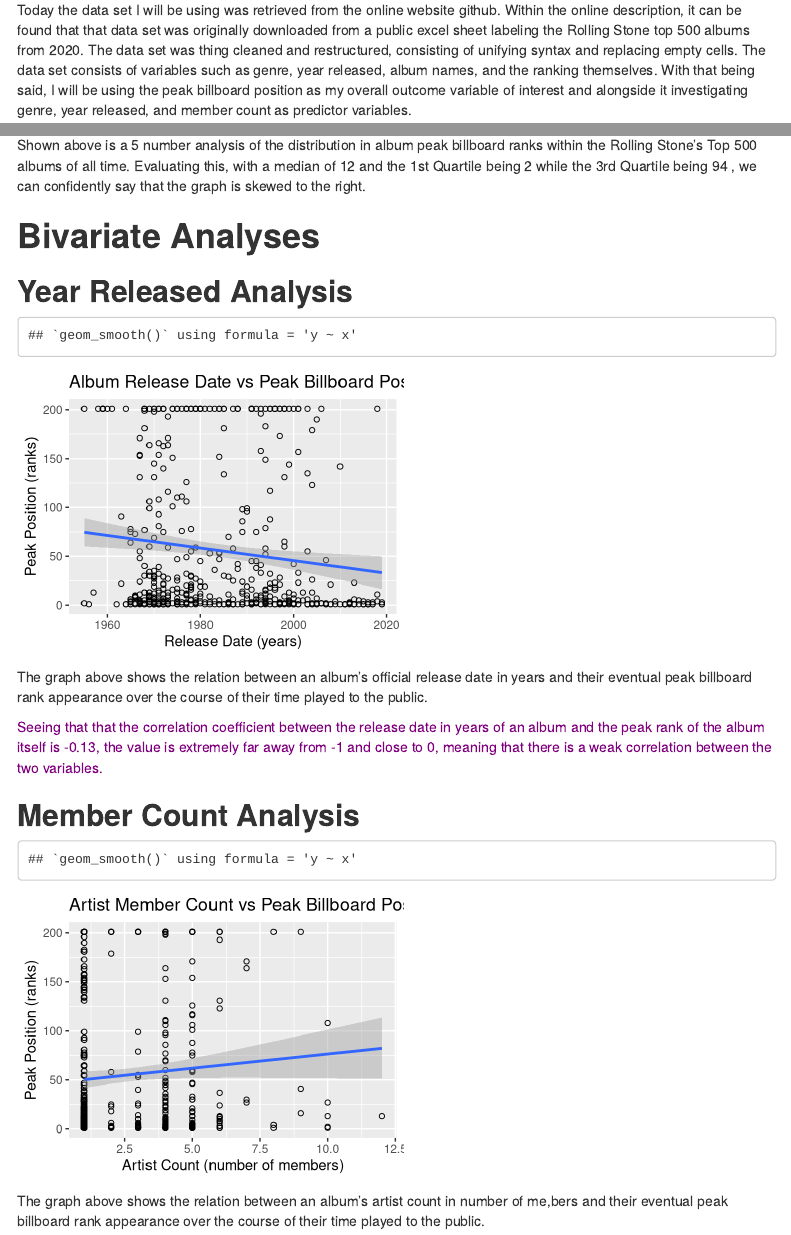
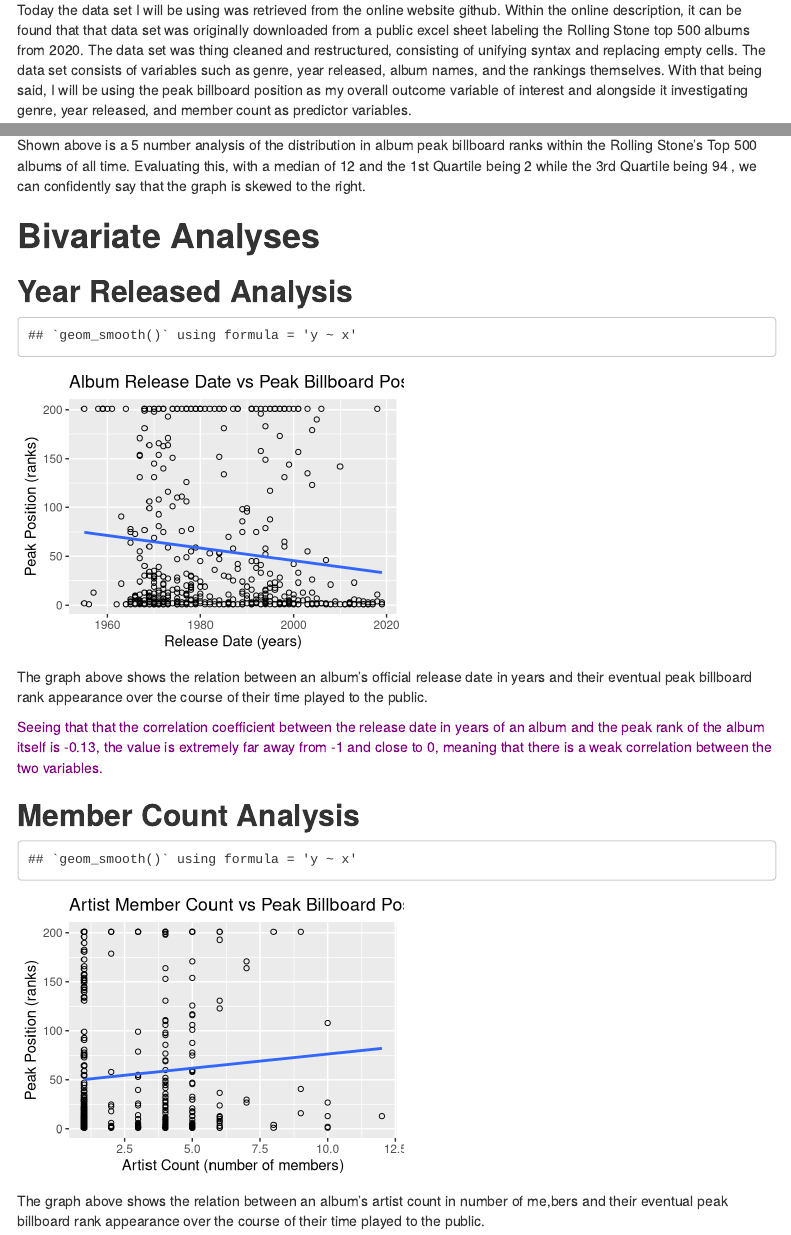
Before and after one commit to brianbevo/Project_1, an R Markdown document (Project1.Rmd): the page in a window 1100 px wide, from 190 px down, and a second part further down, joined at a grey line. Rendered offline with R 4.5, knitr and Pandoc, with nearby package versions; some code elsewhere in the file could not run offline; menus at the side of the page are left out.

Commit message:
Update Project1.Rmd
Things Fixed:
- spelling mistakes
- ggplot line formatting
- added "se=FALSE" to your regression lines to get rid of the gray ranges

````diff
--- a/Project1.Rmd
+++ b/Project1.Rmd
@@ -26,7 +26,7 @@ alb <- read.csv('Project1_Albums.csv')
 
 # **Introduction**
 
-Today the data set I will be using was retrieved from the online website github. Within the online description, it can be found that that data set was originally downloaded from a public excel sheet labeling the Rolling Stone top 500 albums from 2020. The data set was thing cleaned and restructured, consisting of unifying syntax and replacing empty cells. The data set consists of variables such as genre, year released, album names, and the ranking themselves. With that being said, I will be using the peak billboard position as my overall outcome variable of interest and alongside it investigating genre, year released, and member count as predictor variables.
+Today the data set I will be using was retrieved from the online website github. Within the online description, it can be found that that data set was originally downloaded from a public excel sheet labeling the Rolling Stone top 500 albums from 2020. The data set was thing cleaned and restructured, consisting of unifying syntax and replacing empty cells. The data set consists of variables such as genre, year released, album names, and the rankings themselves. With that being said, I will be using the peak billboard position as my overall outcome variable of interest and alongside it investigating genre, year released, and member count as predictor variables.
 
 ![<https://en.wikipedia.org/wiki/Abbey_Road>](Beatles.jpg)
 
@@ -52,11 +54,11 @@ Shown above is a 5 number analysis of the distribution in album peak billboard r
 
 ```{r echo=FALSE}
 
-#using a dot plot graph to show corellation between numeral variable, also corellaiton coeficient to show strength of rellationship
+#using a dot plot graph to show correlation between numeric variable, also correlaiton coefficient to show strength of relationship
 
 ggplot(alb, aes(x= release_year, y= peak_billboard_position,)) +
   geom_point(shape=1) +
-  geom_smooth(method=lm) +
+  geom_smooth(method=lm,se=FALSE) +
   labs(title= "Album Release Date vs Peak Billboard Position", x = ('Release Date (years)'), y= ('Peak Position (ranks)'))
 
 relation <- round(cor(alb$release_year, alb$peak_billboard_position, use='complete.obs'),2)
@@ -71,11 +73,11 @@ The graph above shows the relation between an album's official release date in y
 
 ```{r echo=FALSE}
 
-#using a dot plot graph to show corellation between numeral variable, also corelaiton coefficient to show strength of rellationship
+#using a dot plot graph to show correlation between numeric variable, also correlation coefficient to show strength of relationship
 
 ggplot(alb, aes(x= artist_member_count, y= peak_billboard_position,)) +
   geom_point(shape=1) +
-  geom_smooth(method=lm) +
+  geom_smooth(method=lm,se=FALSE) +
   labs(title= "Artist Member Count vs Peak Billboard Position", x = ('Artist Count (number of members)'), y= ('Peak Position (ranks)'))
 
 relation <- round(cor(alb$artist_member_count, alb$peak_billboard_position, use='complete.obs'),2)
````
Also changed, not shown: Project1.Rmd (17 more changed lines).
